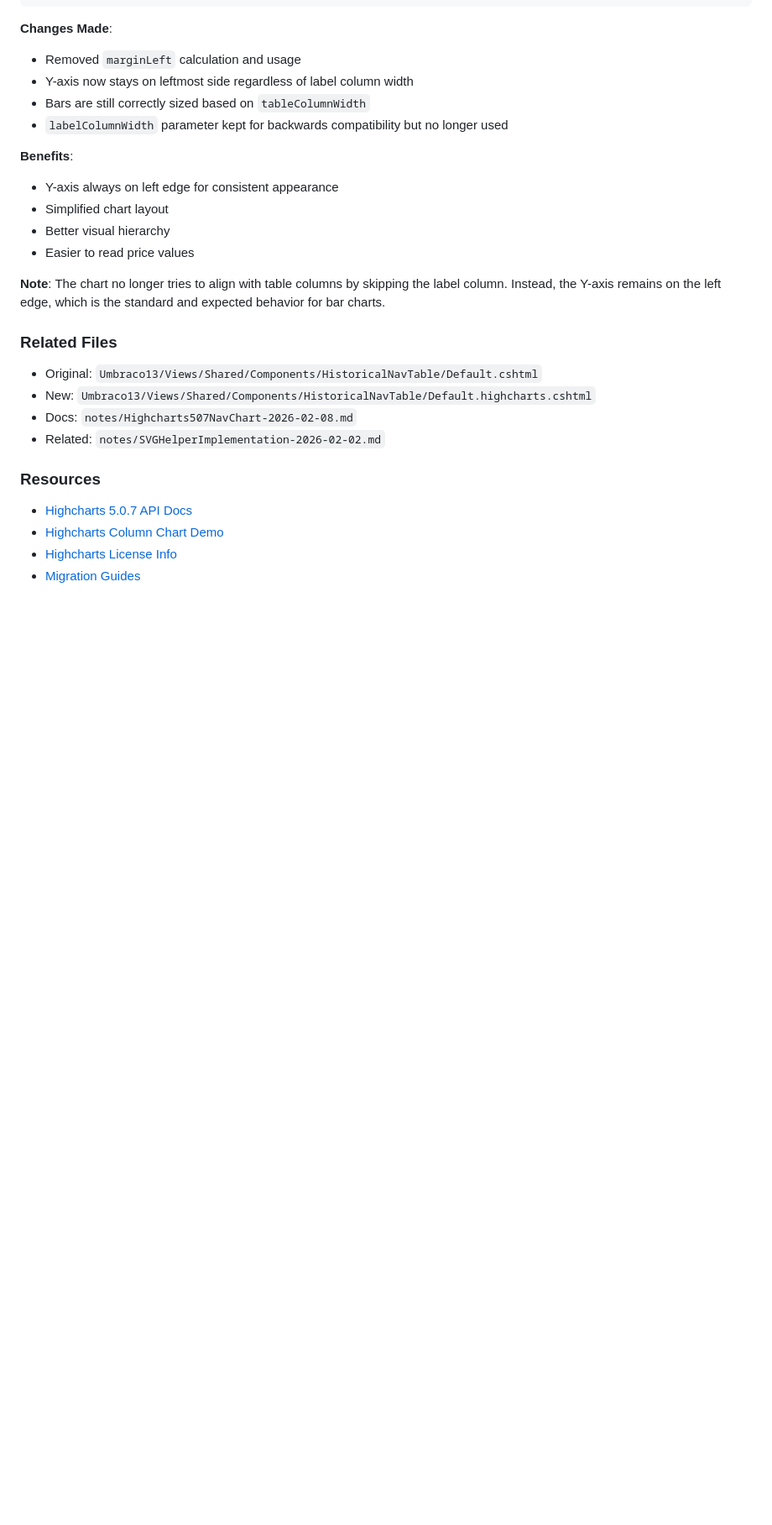
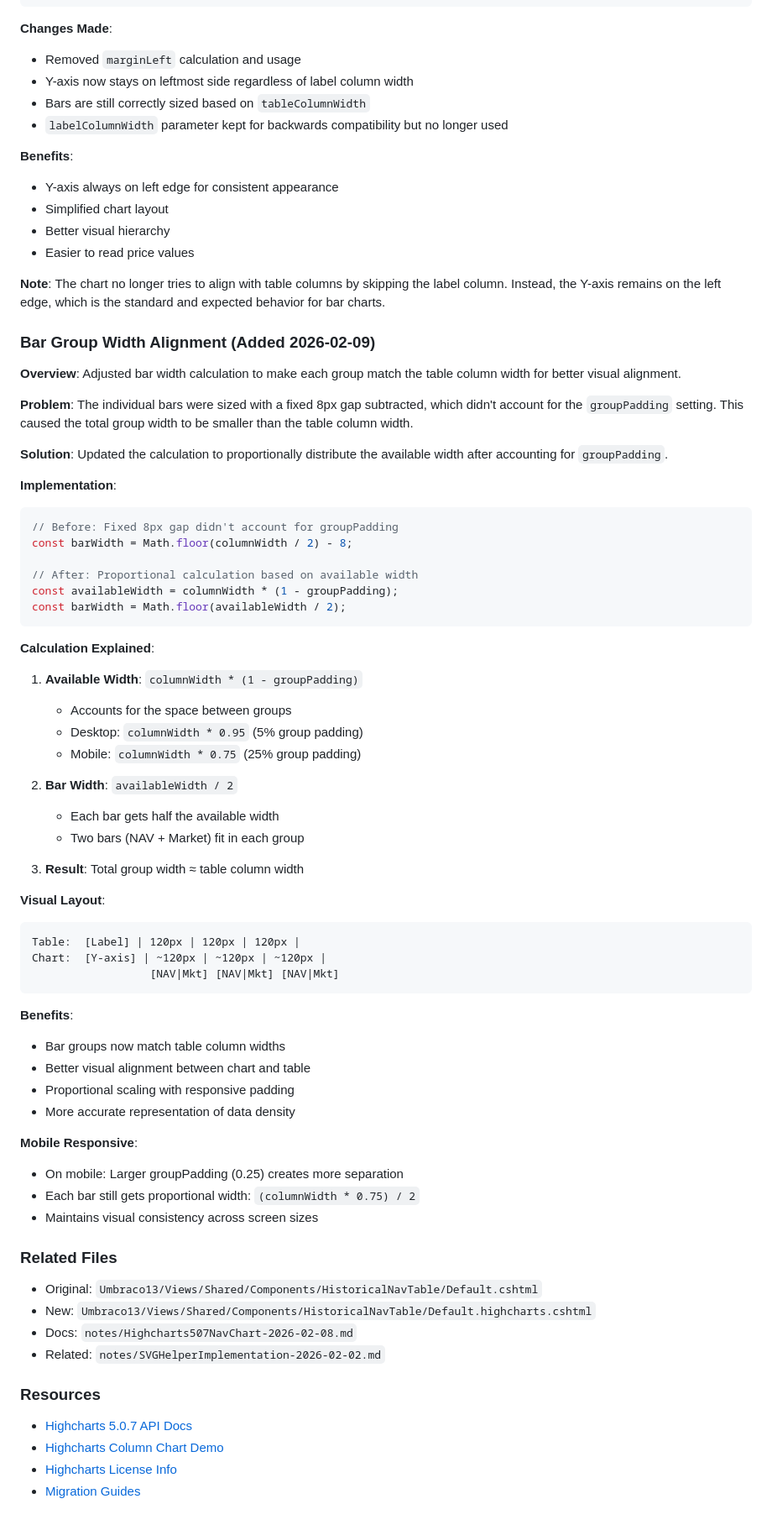
Before and after one commit to maluo/umbracodemo, a Markdown page: notes/HighchartsNavChartRefinement-2026-02-08.md, the part around the change. Shown at 84% size. Drawn GitHub-style; blank space fills up the shorter version.

Commit message:
docs: add bar group width alignment to task log
Documented the bar group width calculation change:
- Problem description (fixed gap didn't account for padding)
- Solution implementation (proportional width calculation)
- Calculation breakdown and visual layout
- Mobile responsive considerations

Co-Authored-By: Claude Sonnet 4.5 <noreply@anthropic.com>

````diff
--- a/notes/HighchartsNavChartRefinement-2026-02-08.md
+++ b/notes/HighchartsNavChartRefinement-2026-02-08.md
@@ -512,6 +512,56 @@ Highcharts.chart(container, {
 
 **Note**: The chart no longer tries to align with table columns by skipping the label column. Instead, the Y-axis remains on the left edge, which is the standard and expected behavior for bar charts.
 
+### Bar Group Width Alignment (Added 2026-02-09)
+
+**Overview**: Adjusted bar width calculation to make each group match the table column width for better visual alignment.
+
+**Problem**: The individual bars were sized with a fixed 8px gap subtracted, which didn't account for the `groupPadding` setting. This caused the total group width to be smaller than the table column width.
+
+**Solution**: Updated the calculation to proportionally distribute the available width after accounting for `groupPadding`.
+
+**Implementation**:
+
+```javascript
+// Before: Fixed 8px gap didn't account for groupPadding
+const barWidth = Math.floor(columnWidth / 2) - 8;
+
+// After: Proportional calculation based on available width
+const availableWidth = columnWidth * (1 - groupPadding);
+const barWidth = Math.floor(availableWidth / 2);
+```
+
+**Calculation Explained**:
+
+1. **Available Width**: `columnWidth * (1 - groupPadding)`
+   - Accounts for the space between groups
+   - Desktop: `columnWidth * 0.95` (5% group padding)
+   - Mobile: `columnWidth * 0.75` (25% group padding)
+
+2. **Bar Width**: `availableWidth / 2`
+   - Each bar gets half the available width
+   - Two bars (NAV + Market) fit in each group
+
+3. **Result**: Total group width ≈ table column width
+
+**Visual Layout**:
+```
+Table:  [Label] | 120px | 120px | 120px |
+Chart:  [Y-axis] | ~120px | ~120px | ~120px |
+                  [NAV|Mkt] [NAV|Mkt] [NAV|Mkt]
+```
+
+**Benefits**:
+- Bar groups now match table column widths
+- Better visual alignment between chart and table
+- Proportional scaling with responsive padding
+- More accurate representation of data density
+
+**Mobile Responsive**:
+- On mobile: Larger groupPadding (0.25) creates more separation
+- Each bar still gets proportional width: `(columnWidth * 0.75) / 2`
+- Maintains visual consistency across screen sizes
+
 ### Related Files
 
 - Original: `Umbraco13/Views/Shared/Components/HistoricalNavTable/Default.cshtml`
````
